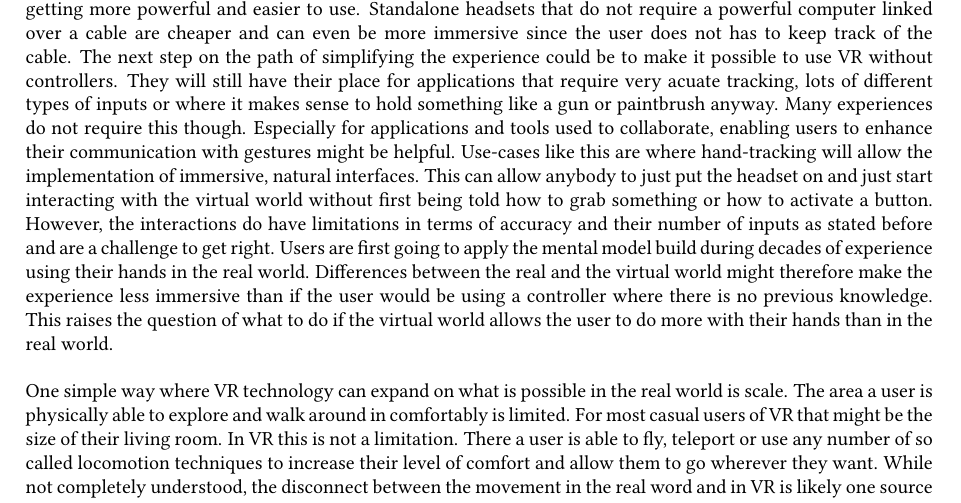
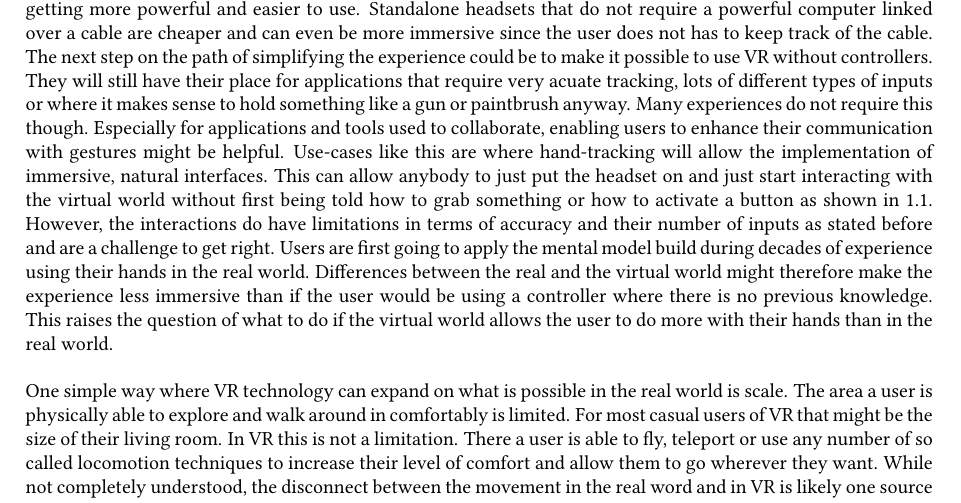
Before and after one commit to poesterlin/MA, a LaTeX thesis (main.tex, which reads chapters/Introduction.tex): part of page 7 of 48 before the commit and part of page 7 of 49 after it, cut so that both start at the same text. Compiled offline with pdfLaTeX.

Commit message:
intro img

```diff
--- a/chapters/Introduction.tex
+++ b/chapters/Introduction.tex
@@ -1,3 +1,3 @@
 
 \chapter{Introduction}
-The world of virtual reality (VR) is getting increasingly diverse. There are all kinds of tools and games build pushing the boundary of what is possible to create with current technologies. The computing hardware is also getting more powerful and easier to use. Standalone headsets that do not require a powerful computer linked over a cable are cheaper and can even be more immersive since the user does not has to keep track of the cable. The next step on the path of simplifying the experience could be to make it possible to use VR without controllers. They will still have their place for applications that require very acuate tracking, lots of different types of inputs or where it makes sense to hold something like a gun or paintbrush anyway. Many experiences do not require this though. Especially for applications and tools used to collaborate, enabling users to enhance their communication with gestures might be helpful. Use-cases like this are where hand-tracking will allow the implementation of immersive, natural interfaces. This can allow anybody to just put the headset on and just start interacting with the virtual world without first being told how to grab something or how to activate a button. However, the interactions do have limitations in terms of accuracy and their number of inputs as stated before and are a challenge to get right. Users are first going to apply the mental model build during decades of experience using their hands in the real world. Differences between the real and the virtual world might therefore make the experience less immersive than if the user would be using a controller where there is no previous knowledge. This raises the question of what to do if the virtual world allows the user to do more with their hands than in the real world.
+The world of virtual reality (VR) is getting increasingly diverse. There are all kinds of tools and games build pushing the boundary of what is possible to create with current technologies. The computing hardware is also getting more powerful and easier to use. Standalone headsets that do not require a powerful computer linked over a cable are cheaper and can even be more immersive since the user does not has to keep track of the cable. The next step on the path of simplifying the experience could be to make it possible to use VR without controllers. They will still have their place for applications that require very acuate tracking, lots of different types of inputs or where it makes sense to hold something like a gun or paintbrush anyway. Many experiences do not require this though. Especially for applications and tools used to collaborate, enabling users to enhance their communication with gestures might be helpful. Use-cases like this are where hand-tracking will allow the implementation of immersive, natural interfaces. This can allow anybody to just put the headset on and just start interacting with the virtual world without first being told how to grab something or how to activate a button as shown in \ref{fig:example}. However, the interactions do have limitations in terms of accuracy and their number of inputs as stated before and are a challenge to get right. Users are first going to apply the mental model build during decades of experience using their hands in the real world. Differences between the real and the virtual world might therefore make the experience less immersive than if the user would be using a controller where there is no previous knowledge. This raises the question of what to do if the virtual world allows the user to do more with their hands than in the real world.
@@ -4,3 +9,6 @@ The world of virtual reality (VR) is getting increasingly diverse. There are all
+    \label{fig:example}
+\end{figure}
+
 
 One simple way where VR technology can expand on what is possible in the real world is scale. The area a user is physically able to explore and walk around in comfortably is limited. For most casual users of VR that might be the size of their living room. In VR this is not a limitation. There a user is able to fly, teleport or use any number of so called locomotion techniques to increase their level of comfort and allow them to go wherever they want. While not completely understood, the disconnect between the movement in the real word and in VR is likely one source of motion sickness. This makes locomotion a necessary mechanic to implement in large scale VR experiences but also a very divisive one since it can impact the users immersion and level of comfort a lot. VR experiences only offering continuos locomotion can, for some users that are more prone to get motion sick, only be usable for a few minutes, only with a limited field of view or not useable at all. On the other hand users that are used to continuos navigation, do not get motion sick as quickly or even at all report being frustrated by having to use another, less immersive locomotion mechanic that might get in the way a lot more. So while teleportation based locomotion is not needed for everyone it allows most people to at least use large scale VR experiences comfortably without getting sick. This makes it the first and sometimes only mechanic that is implemented and so it should be as well understood and implemented as possible. Especially when in combination with hand-tracking and gesture based teleportation there is only very limited research done so far.
 
```
Also changed, not shown: chapters/Introduction.tex (5 more changed lines).
